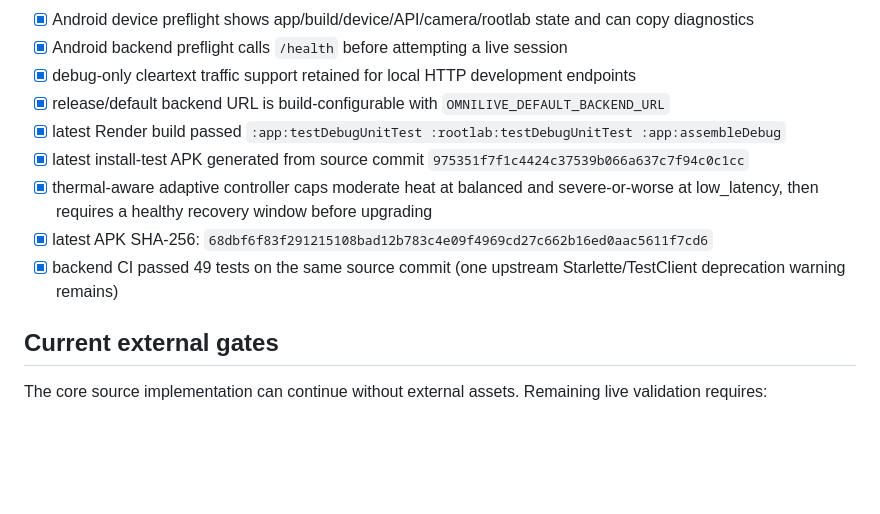
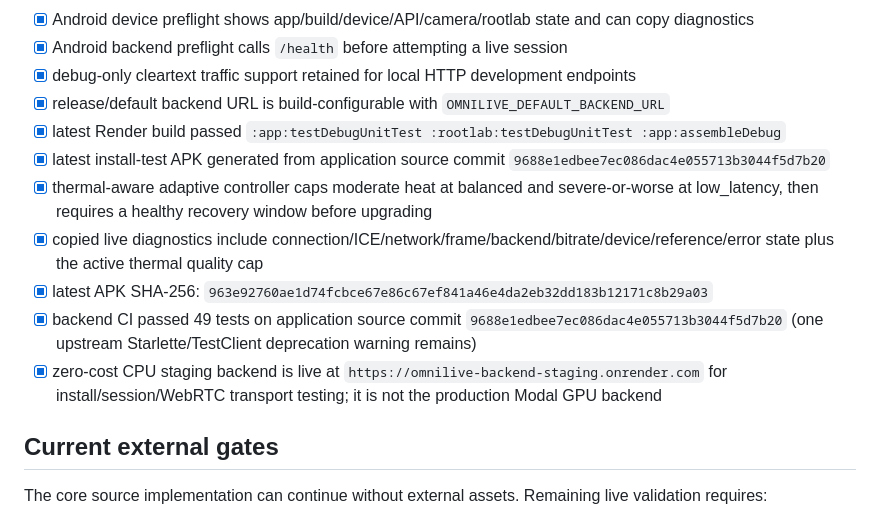
Before and after one commit to Baatiku/Cherie, a Markdown page: docs/IMPLEMENTATION.md, the part around the change. Drawn GitHub-style; blank space fills up the shorter version.

Commit message:
Record final phone-test APK checkpoint

```diff
--- a/docs/IMPLEMENTATION.md
+++ b/docs/IMPLEMENTATION.md
@@ -111,10 +111,12 @@ The rooted lab phase remains isolated from transport/model code. The generic out
 - [x] debug-only cleartext traffic support retained for local HTTP development endpoints
 - [x] release/default backend URL is build-configurable with `OMNILIVE_DEFAULT_BACKEND_URL`
 - [x] latest Render build passed `:app:testDebugUnitTest :rootlab:testDebugUnitTest :app:assembleDebug`
-- [x] latest install-test APK generated from source commit `975351f7f1c4424c37539b066a637c7f94c0c1cc`
+- [x] latest install-test APK generated from application source commit `9688e1edbee7ec086dac4e055713b3044f5d7b20`
 - [x] thermal-aware adaptive controller caps moderate heat at balanced and severe-or-worse at low_latency, then requires a healthy recovery window before upgrading
-- [x] latest APK SHA-256: `68dbf6f83f291215108bad12b783c4e09f4969cd27c662b16ed0aac5611f7cd6`
-- [x] backend CI passed 49 tests on the same source commit (one upstream Starlette/TestClient deprecation warning remains)
+- [x] copied live diagnostics include connection/ICE/network/frame/backend/bitrate/device/reference/error state plus the active thermal quality cap
+- [x] latest APK SHA-256: `963e92760ae1d74fcbce67e86c67ef841a46e4da2eb32dd183b12171c8b29a03`
+- [x] backend CI passed 49 tests on application source commit `9688e1edbee7ec086dac4e055713b3044f5d7b20` (one upstream Starlette/TestClient deprecation warning remains)
+- [x] zero-cost CPU staging backend is live at `https://omnilive-backend-staging.onrender.com` for install/session/WebRTC transport testing; it is not the production Modal GPU backend
 
 ## Current external gates
 
```
